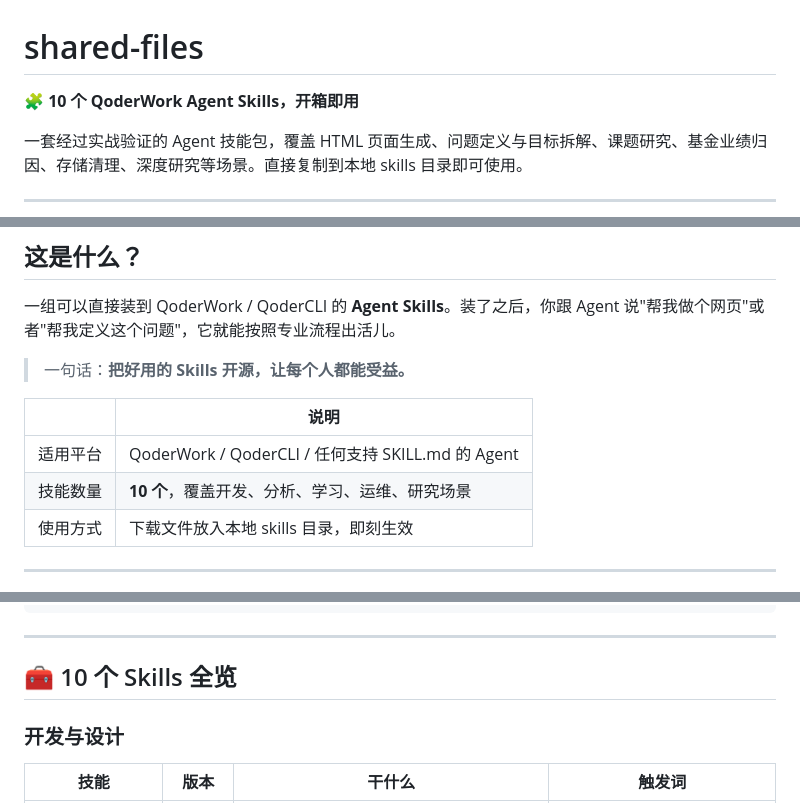
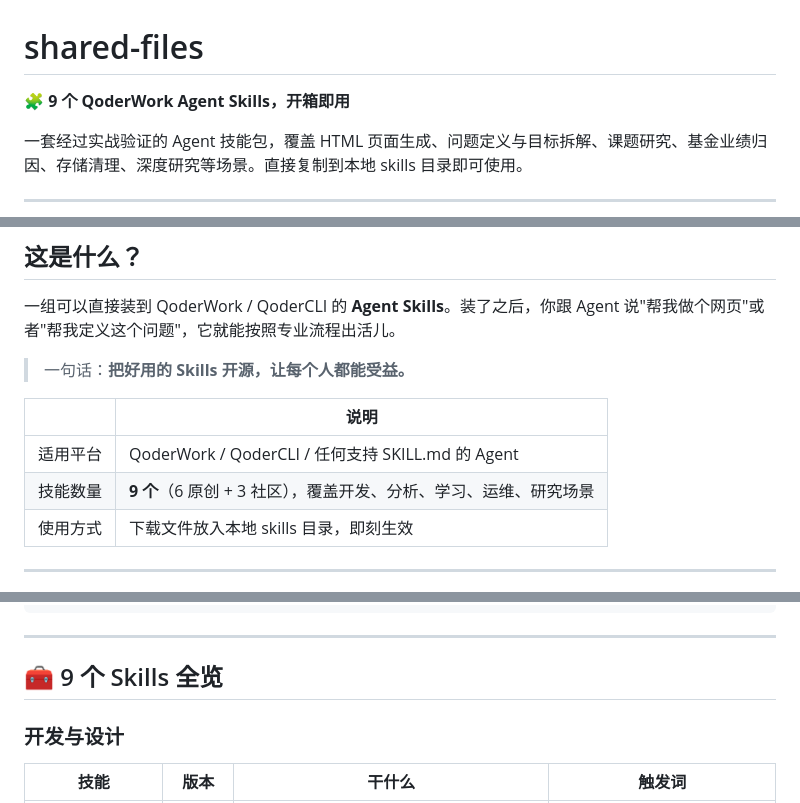
Before and after one commit to sliec/shared-files, a Markdown page: README.md, 3 parts joined by grey strips. Drawn GitHub-style.

Commit message:
Fix skill count to 9 (6 original + 3 community)

```diff
--- a/README.md
+++ b/README.md
@@ -1,6 +1,6 @@
 # shared-files
 
-🧩 **10 个 QoderWork Agent Skills，开箱即用**
+🧩 **9 个 QoderWork Agent Skills，开箱即用**
 
 一套经过实战验证的 Agent 技能包，覆盖 HTML 页面生成、问题定义与目标拆解、课题研究、基金业绩归因、存储清理、深度研究等场景。直接复制到本地 skills 目录即可使用。
 
@@ -15,7 +15,7 @@
 | | 说明 |
 |---|---|
 | 适用平台 | QoderWork / QoderCLI / 任何支持 SKILL.md 的 Agent |
-| 技能数量 | **10 个**，覆盖开发、分析、学习、运维、研究场景 |
+| 技能数量 | **9 个**（6 原创 + 3 社区），覆盖开发、分析、学习、运维、研究场景 |
 | 使用方式 | 下载文件放入本地 skills 目录，即刻生效 |
 
 ---
@@ -58,7 +58,7 @@ Invoke-WebRequest -Uri "https://raw.githubusercontent.com/sliec/shared-files/mai
 
 ---
 
-## 🧰 10 个 Skills 全览
+## 🧰 9 个 Skills 全览
 
 ### 开发与设计
 
```
